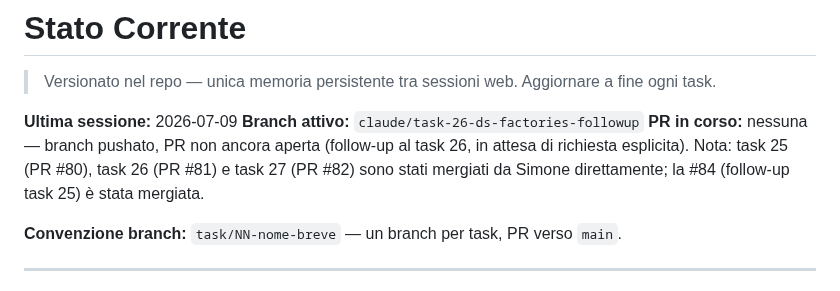
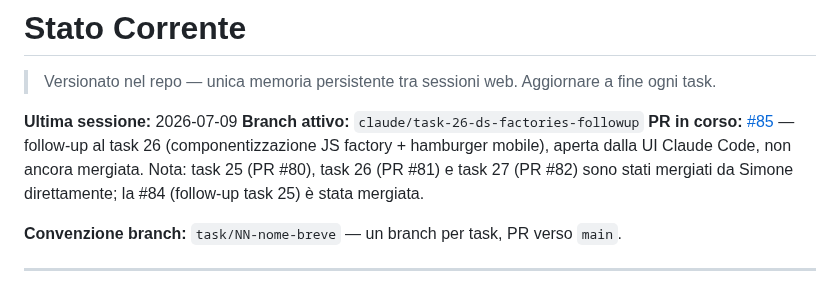
Before and after one commit to simonediroma/fantanostalgia, a Markdown page: CLAUDE_MEMORY.md, the part around the change. Drawn GitHub-style.

Commit message:
docs: aggiorna memory con riferimento a PR #85 (follow-up task 26)
Co-Authored-By: Claude Sonnet 5 <noreply@anthropic.com>
Claude-Session: https://claude.ai/code/session_01V3KyPc27PSVRtYoapdV8gL

```diff
--- a/CLAUDE_MEMORY.md
+++ b/CLAUDE_MEMORY.md
@@ -3,7 +3,7 @@
 
 **Ultima sessione:** 2026-07-09
 **Branch attivo:** `claude/task-26-ds-factories-followup`
-**PR in corso:** nessuna — branch pushato, PR non ancora aperta (follow-up al task 26, in attesa di richiesta esplicita). Nota: task 25 (PR #80), task 26 (PR #81) e task 27 (PR #82) sono stati mergiati da Simone direttamente; la #84 (follow-up task 25) è stata mergiata.
+**PR in corso:** [#85](https://github.com/simonediroma/fantanostalgia/pull/85) — follow-up al task 26 (componentizzazione JS factory + hamburger mobile), aperta dalla UI Claude Code, non ancora mergiata. Nota: task 25 (PR #80), task 26 (PR #81) e task 27 (PR #82) sono stati mergiati da Simone direttamente; la #84 (follow-up task 25) è stata mergiata.
 
 **Convenzione branch:** `task/NN-nome-breve` — un branch per task, PR verso `main`.
 
```
